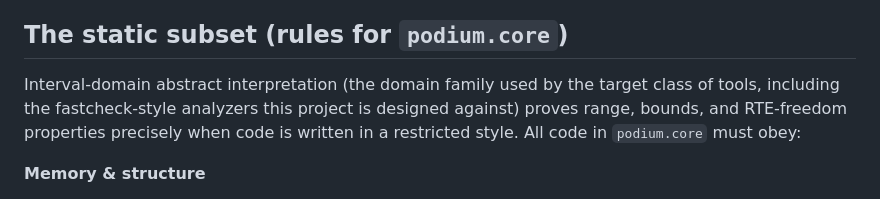
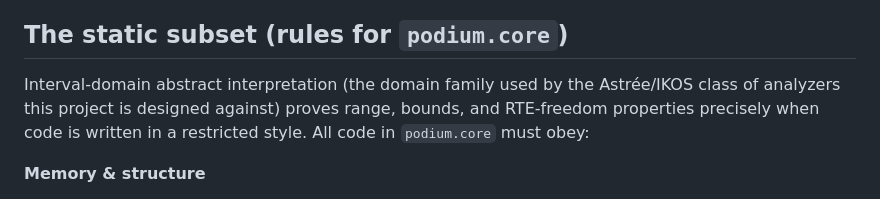
Before and after one commit to adi-oltean/podium, a Markdown page: docs/verification.md, the part around the change. Drawn GitHub-style.

Commit message:
verification.md: name only public analyzer examples

```diff
--- a/docs/verification.md
+++ b/docs/verification.md
@@ -28,10 +28,10 @@ This document defines the rules and the contract pipeline.
 
 ## The static subset (rules for `podium.core`)
 
-Interval-domain abstract interpretation (the domain family used by the target
-class of tools, including the fastcheck-style analyzers this project is
-designed against) proves range, bounds, and RTE-freedom properties precisely
-when code is written in a restricted style. All code in `podium.core` must obey:
+Interval-domain abstract interpretation (the domain family used by the
+Astrée/IKOS class of analyzers this project is designed against) proves
+range, bounds, and RTE-freedom properties precisely when code is written in
+a restricted style. All code in `podium.core` must obey:
 
 **Memory & structure**
 1. Pure step functions: outputs depend only on inputs; no globals, no I/O, no
```
